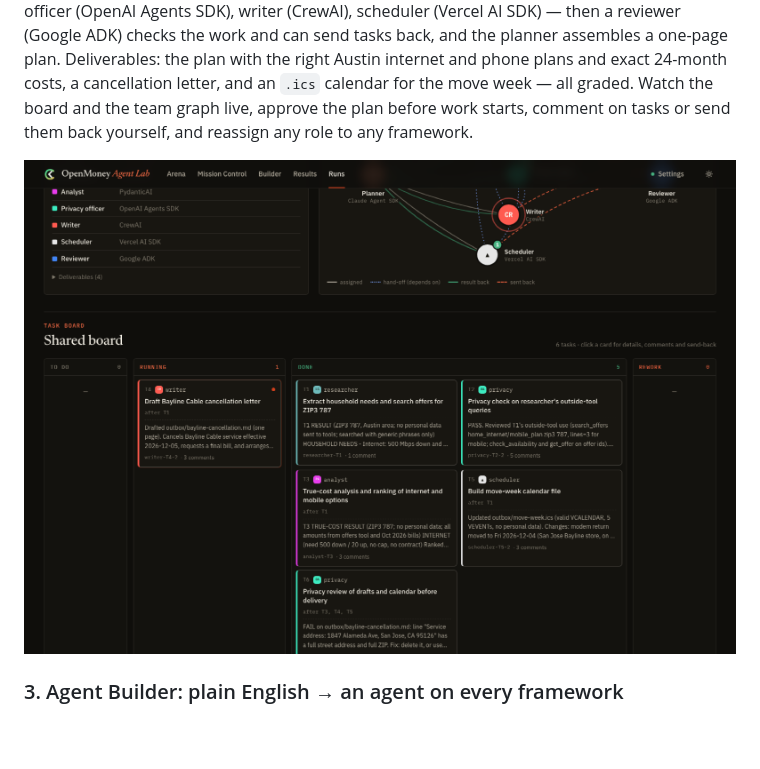
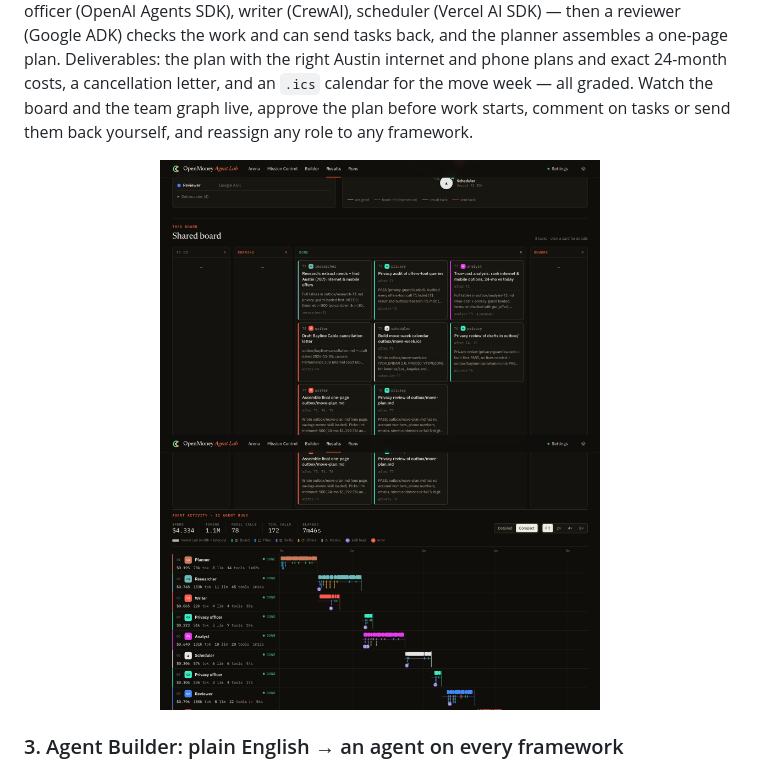
Before and after one commit to allthingsN/openmoney-agent-lab, a Markdown page: README.md, the part around one of its changes. Rendered like a GitHub page; pictures changed too: docs/img/mission-activity.png (added), docs/img/mission-board.png (added), docs/img/mission-live-4.png (deleted); blank space fills up the shorter version.

Commit message:
docs: README screenshots at screen size (home, replay, live run, inspector, mission)

```diff
--- a/README.md
+++ b/README.md
@@ -102,7 +103,7 @@ cancellation letter, and an `.ics` calendar for the move week — all graded. Wa
 live, approve the plan before work starts, comment on tasks or send them back yourself, and reassign any role to
 any framework.
 
-<p align="center"><img src="docs/img/mission-live-4.png" alt="Mission Control: the team graph and the shared task board" width="900"></p>
+<p align="center"><img src="docs/img/mission-board.png" alt="Mission Control: the shared task board" width="440"> <img src="docs/img/mission-activity.png" alt="Mission Control: every agent run on its own lane, colored by framework" width="440"></p>
 
 ### 3. Agent Builder: plain English → an agent on every framework
 Describe the job ("I run a bakery; every Friday I export sales as CSV…"). Claude designs the agent: instructions,
```
Also changed, not shown: other parts of README.md (+5 -4 lines), docs/img/arena-replay.png (added), docs/img/home.png (added), docs/img/results-replay-1440-ink.png (deleted).
